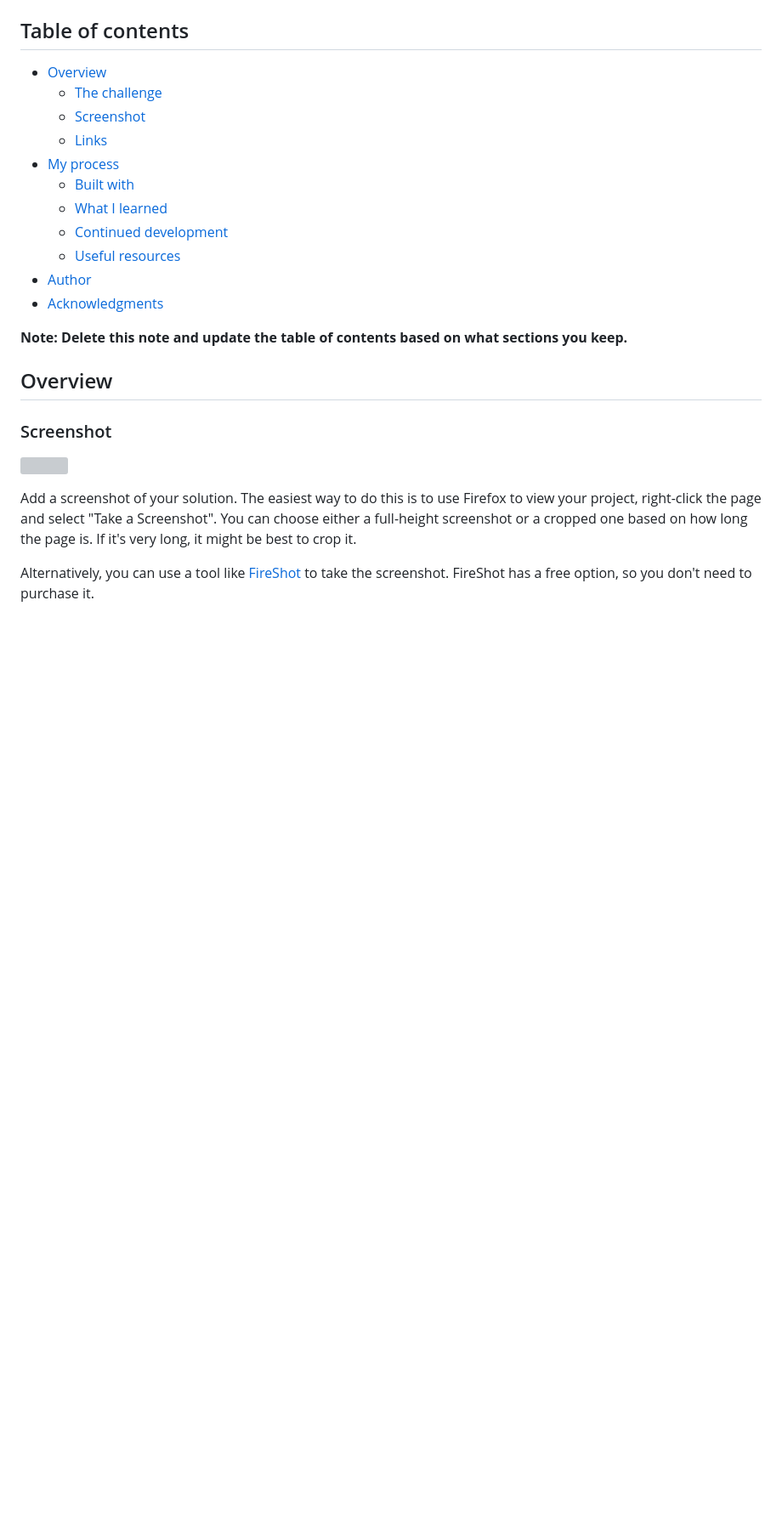
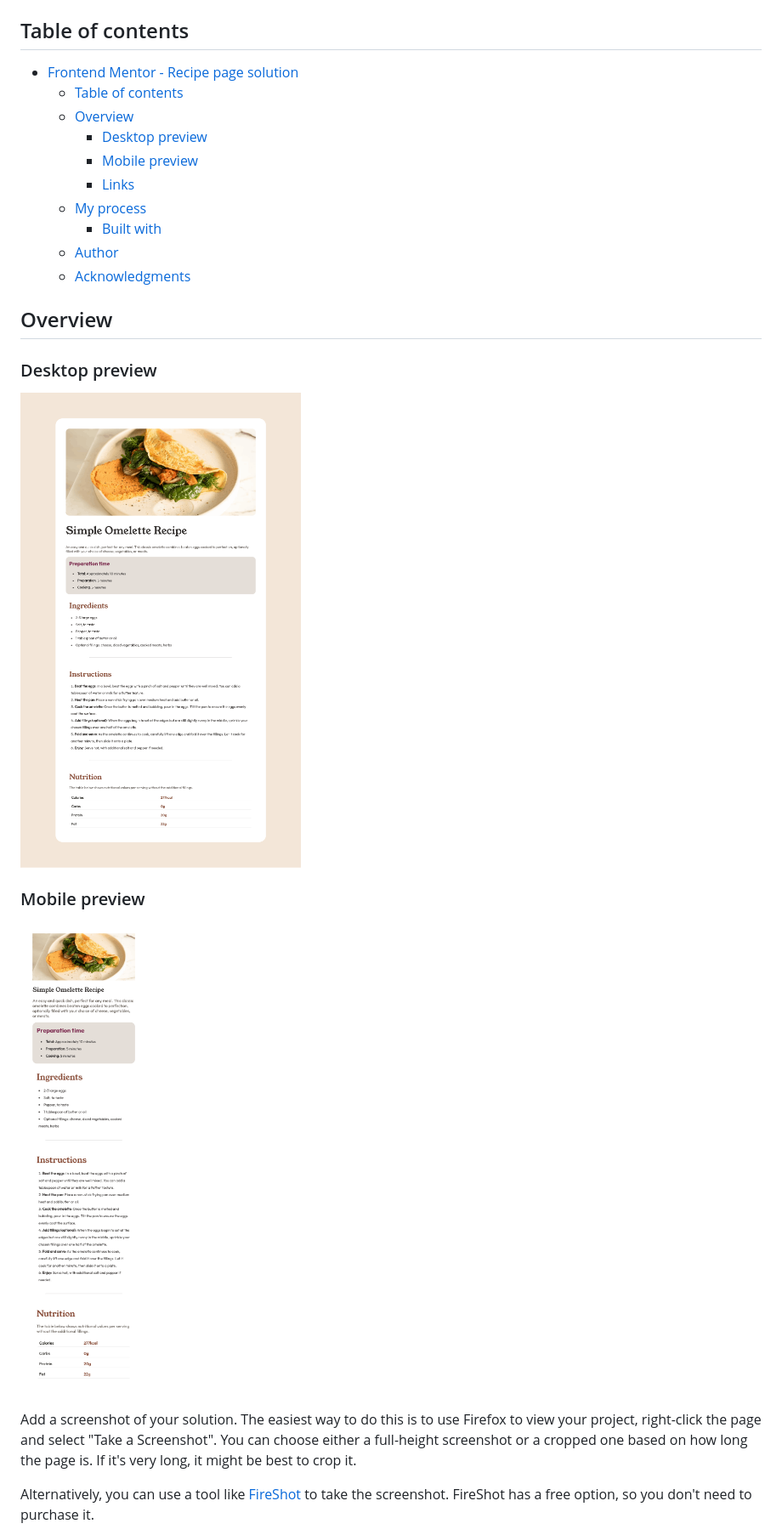
Before and after one commit to Code-Beaker/recipe-web-challenge, a Markdown page: README-template.md, the part around the change printed below. Shown: that part at 85% size. GitHub-like rendering; pictures changed too: screenshot-desktop.png (added), screenshot-mobile.png (added); blank space fills up the shorter version; grey boxes are pictures that could not be loaded.

```diff
--- a/README-template.md
+++ b/README-template.md
@@ -4,25 +4,26 @@ This is a solution to the [Recipe page challenge on Frontend Mentor](https://www
 
 ## Table of contents
 
-- [Overview](#overview)
-  - [The challenge](#the-challenge)
-  - [Screenshot](#screenshot)
-  - [Links](#links)
-- [My process](#my-process)
-  - [Built with](#built-with)
-  - [What I learned](#what-i-learned)
-  - [Continued development](#continued-development)
-  - [Useful resources](#useful-resources)
-- [Author](#author)
-- [Acknowledgments](#acknowledgments)
-
-**Note: Delete this note and update the table of contents based on what sections you keep.**
+- [Frontend Mentor - Recipe page solution](#frontend-mentor---recipe-page-solution)
+  - [Table of contents](#table-of-contents)
+  - [Overview](#overview)
+    - [Desktop preview](#desktop-preview)
+    - [Mobile preview](#mobile-preview)
+    - [Links](#links)
+  - [My process](#my-process)
+    - [Built with](#built-with)
+  - [Author](#author)
+  - [Acknowledgments](#acknowledgments)
 
 ## Overview
 
-### Screenshot
+### Desktop preview
 
-![](./screenshot.jpg)
+![](./screenshot-desktop.png)
+
+### Mobile preview
+
+![](./screenshot-mobile.png)
 
 Add a screenshot of your solution. The easiest way to do this is to use Firefox to view your project, right-click the page and select "Take a Screenshot". You can choose either a full-height screenshot or a cropped one based on how long the page is. If it's very long, it might be best to crop it.
 
```
Also changed, not shown: other parts of README-template.md (+5 -51 lines).
